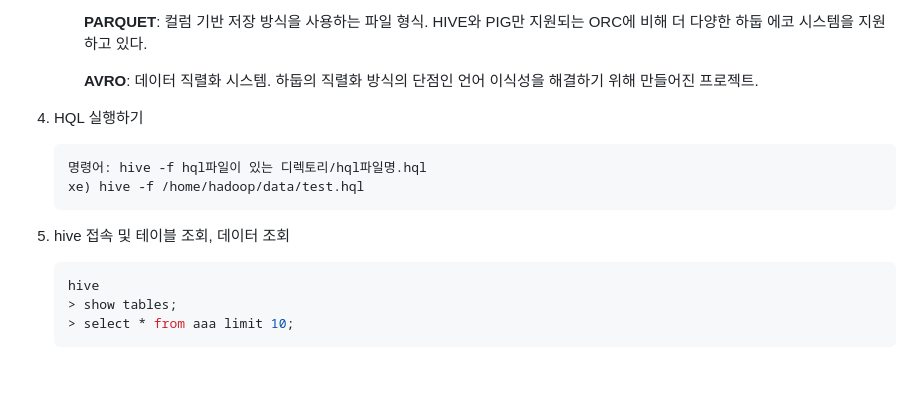
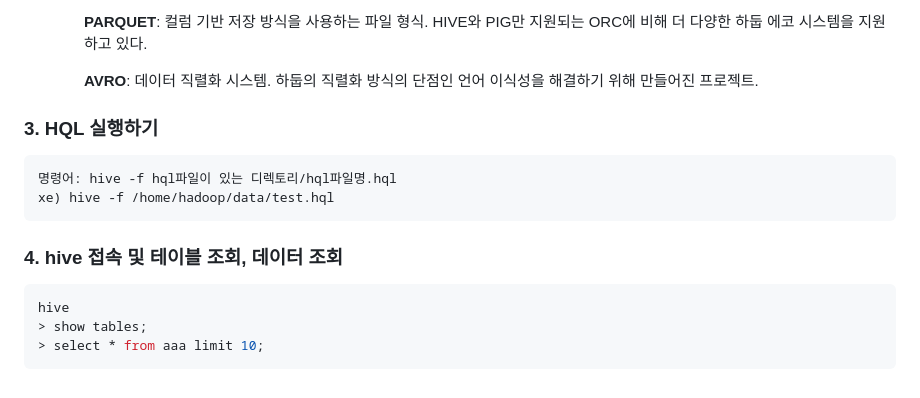
Before and after one commit to ityesmean/customDoctor, a Markdown page: KJH/[Hadoop]Hive.md, the part around one of its changes. Rendered like a GitHub page.

Commit message:
230314 HIVE

````diff
--- a/KJH/[Hadoop]Hive.md
+++ b/KJH/[Hadoop]Hive.md
@@ -109,17 +133,18 @@
         **AVRO**: 데이터 직렬화 시스템. 하둡의 직렬화 방식의 단점인 언어 이식성을 해결하기 위해 만들어진 프로젝트.
 
 
-3. HQL 실행하기
 
-    ```bash
-    명령어: hive -f hql파일이 있는 디렉토리/hql파일명.hql
-    xe) hive -f /home/hadoop/data/test.hql
-    ```
+### 3. HQL 실행하기
 
-4. hive 접속 및 테이블 조회, 데이터 조회
+```bash
+명령어: hive -f hql파일이 있는 디렉토리/hql파일명.hql
+xe) hive -f /home/hadoop/data/test.hql
+```
 
-    ```bash
-    hive
-    > show tables;
-    > select * from aaa limit 10;
-    ```
+### 4. hive 접속 및 테이블 조회, 데이터 조회
+
+```bash
+hive
+> show tables;
+> select * from aaa limit 10;
+```
````
Also changed, not shown: other parts of KJH/[Hadoop]Hive.md (+66 -42 lines).
